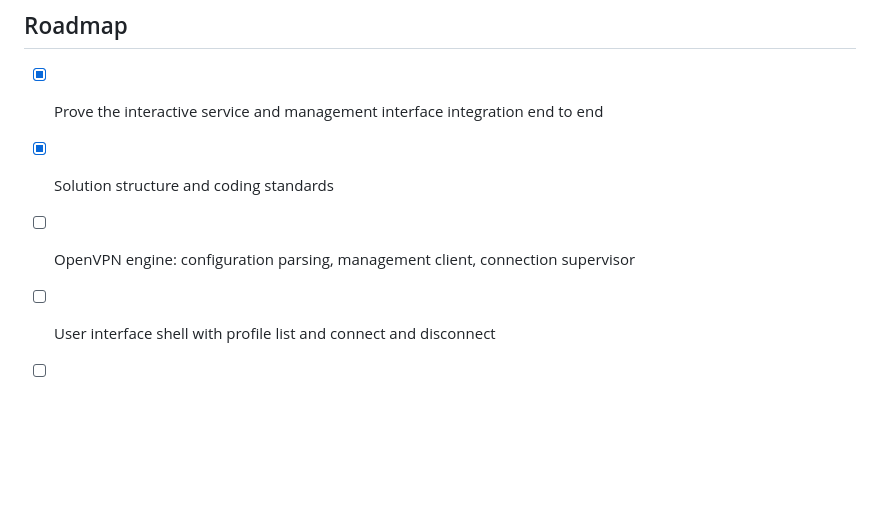
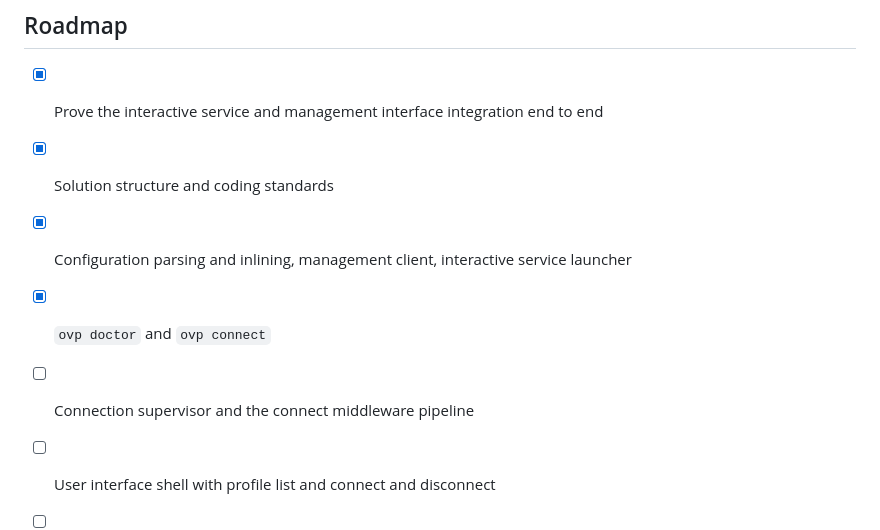
Before and after one commit to OpenVPN-Pilot/OVP-Client, a Markdown page: README.md, the part around the change. Rendered like a GitHub page; blank space fills up the shorter version.

```diff
--- a/README.md
+++ b/README.md
@@ -70,7 +70,9 @@ implementation of the existing interfaces rather than restructuring the applicat
 
 - [x] Prove the interactive service and management interface integration end to end
 - [x] Solution structure and coding standards
-- [ ] OpenVPN engine: configuration parsing, management client, connection supervisor
+- [x] Configuration parsing and inlining, management client, interactive service launcher
+- [x] `ovp doctor` and `ovp connect`
+- [ ] Connection supervisor and the connect middleware pipeline
 - [ ] User interface shell with profile list and connect and disconnect
 - [ ] Folders, favourites, search, quick switcher and import
 - [ ] Hotkeys, notifications, dashboard and session history
```
Also changed, not shown: CLAUDE.md (+8 -0 lines).
